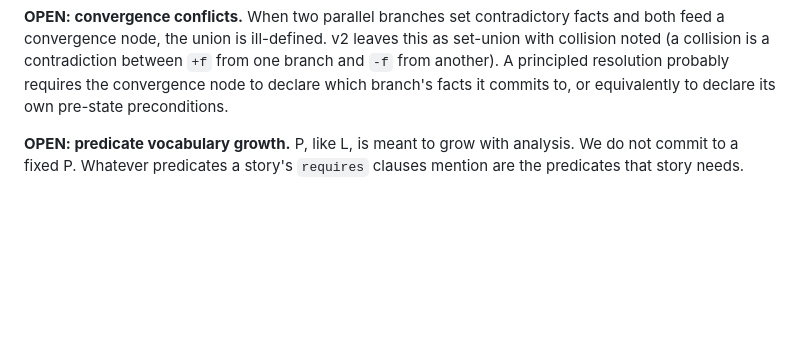
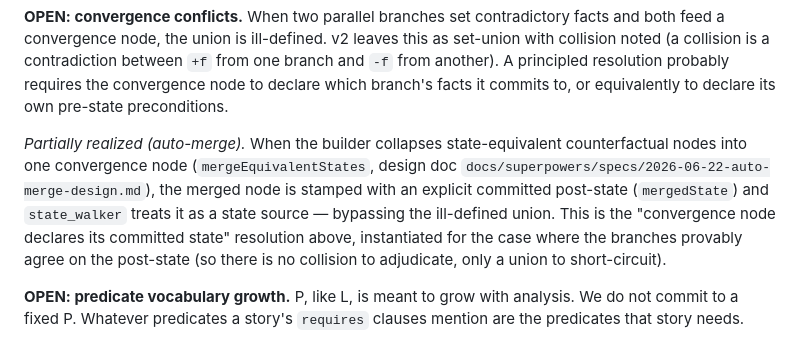
Before and after one commit to oneiroid/retrocause, a Markdown page: FORMAL_MODEL.md, the part around the change. Drawn GitHub-style; blank space fills up the shorter version.

Commit message:
docs: pin merged-node state (resolves §1.6 convergence conflict)
Final-review found the naive collapse is not state-preserving when
children share a post-state from different parents via different actions
(walker recomputes survivor = union(parents)+action). Resolution chosen:
the merged node declares its committed post-state (mergedState), and the
walker treats it as a state source — exactly the resolution FORMAL_MODEL
§1.6 anticipated. Adds R7, updates "Why this is safe", walker/engine/app
sections, and a §1.6 note marking partial closure.

Co-Authored-By: Claude Opus 4.8 (1M context) <noreply@anthropic.com>

```diff
--- a/FORMAL_MODEL.md
+++ b/FORMAL_MODEL.md
@@ -203,6 +203,17 @@ collision is a contradiction between `+f` from one branch and `-f`
 from another). A principled resolution probably requires the
 convergence node to declare which branch's facts it commits to, or
 equivalently to declare its own pre-state preconditions.
+
+*Partially realized (auto-merge).* When the builder collapses
+state-equivalent counterfactual nodes into one convergence node
+(`mergeEquivalentStates`, design doc
+`docs/superpowers/specs/2026-06-22-auto-merge-design.md`), the merged
+node is stamped with an explicit committed post-state (`mergedState`)
+and `state_walker` treats it as a state source — bypassing the
+ill-defined union. This is the "convergence node declares its committed
+state" resolution above, instantiated for the case where the branches
+provably agree on the post-state (so there is no collision to
+adjudicate, only a union to short-circuit).
 
 **OPEN: predicate vocabulary growth.** P, like L, is meant to grow
 with analysis. We do not commit to a fixed P. Whatever predicates a
```
Also changed, not shown: 1 other file.
